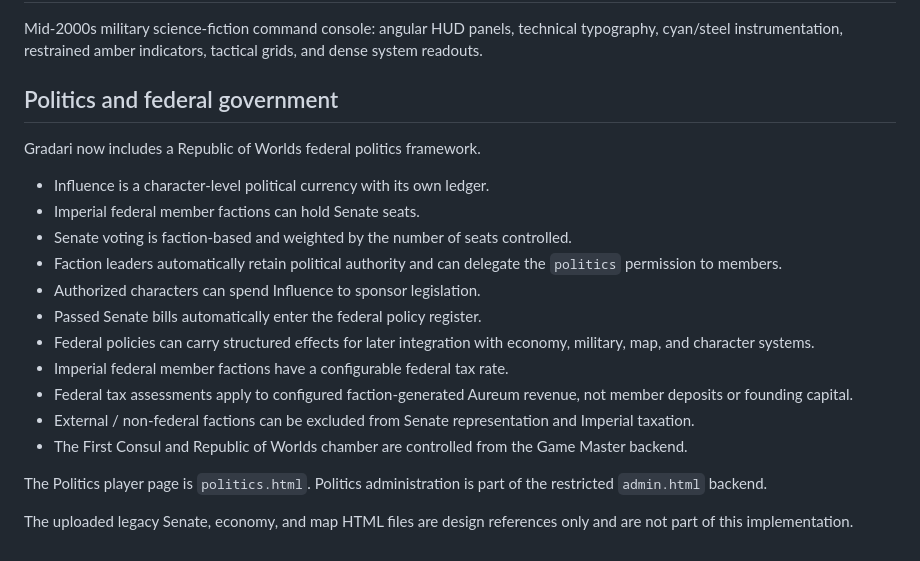
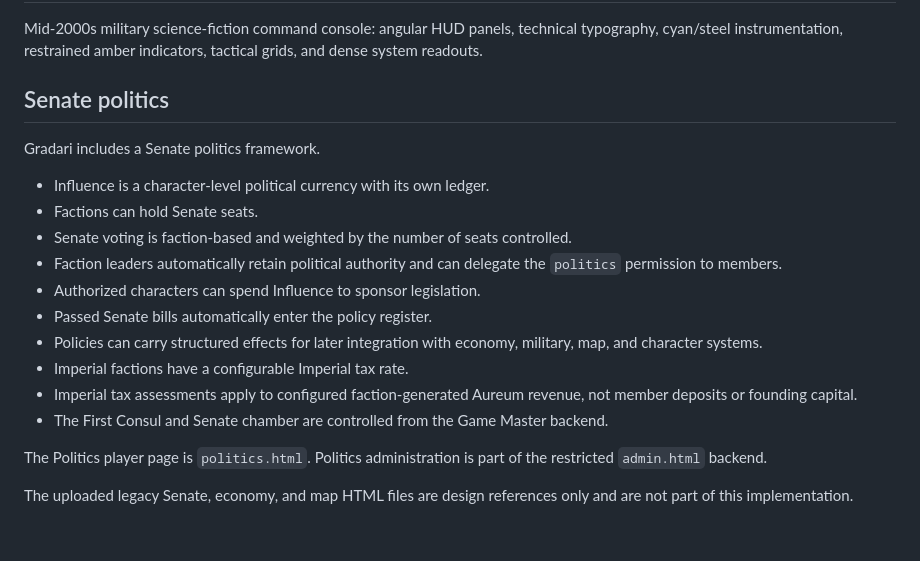
Before and after one commit to Wa-rgb-oss/Gradari-Player-Suite-dev, a Markdown page: README.md, the part around the change. Rendered like a GitHub page.

Commit message:
Correct Senate politics documentation

```diff
--- a/README.md
+++ b/README.md
@@ -75,21 +75,20 @@ The frontend does not rely on hidden buttons for security.
 Mid-2000s military science-fiction command console: angular HUD panels, technical typography, cyan/steel instrumentation, restrained amber indicators, tactical grids, and dense system readouts.
 
 
-## Politics and federal government
+## Senate politics
 
-Gradari now includes a Republic of Worlds federal politics framework.
+Gradari includes a Senate politics framework.
 
 - Influence is a character-level political currency with its own ledger.
-- Imperial federal member factions can hold Senate seats.
+- Factions can hold Senate seats.
 - Senate voting is faction-based and weighted by the number of seats controlled.
 - Faction leaders automatically retain political authority and can delegate the `politics` permission to members.
 - Authorized characters can spend Influence to sponsor legislation.
-- Passed Senate bills automatically enter the federal policy register.
-- Federal policies can carry structured effects for later integration with economy, military, map, and character systems.
-- Imperial federal member factions have a configurable federal tax rate.
-- Federal tax assessments apply to configured faction-generated Aureum revenue, not member deposits or founding capital.
-- External / non-federal factions can be excluded from Senate representation and Imperial taxation.
-- The First Consul and Republic of Worlds chamber are controlled from the Game Master backend.
+- Passed Senate bills automatically enter the policy register.
+- Policies can carry structured effects for later integration with economy, military, map, and character systems.
+- Imperial factions have a configurable Imperial tax rate.
+- Imperial tax assessments apply to configured faction-generated Aureum revenue, not member deposits or founding capital.
+- The First Consul and Senate chamber are controlled from the Game Master backend.
 
 The Politics player page is `politics.html`. Politics administration is part of the restricted `admin.html` backend.
 
```
